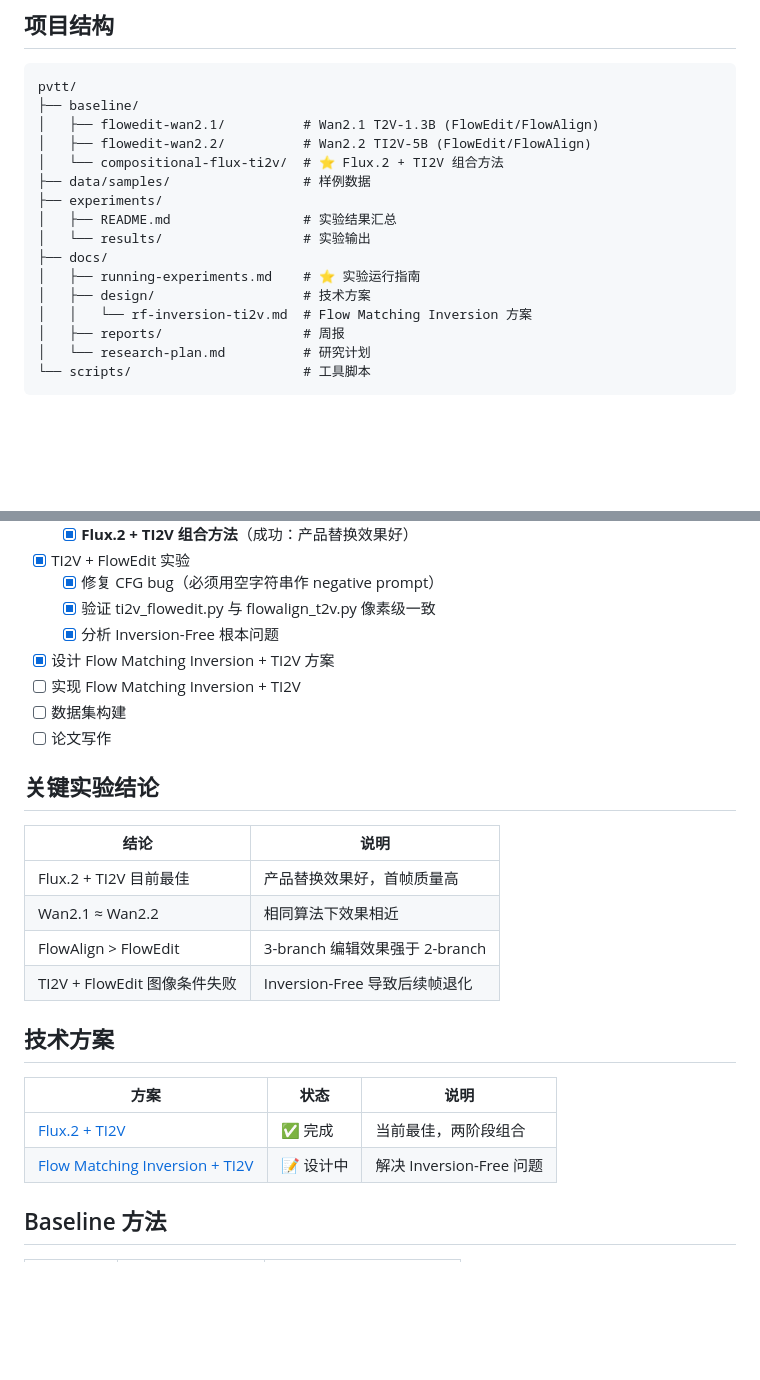
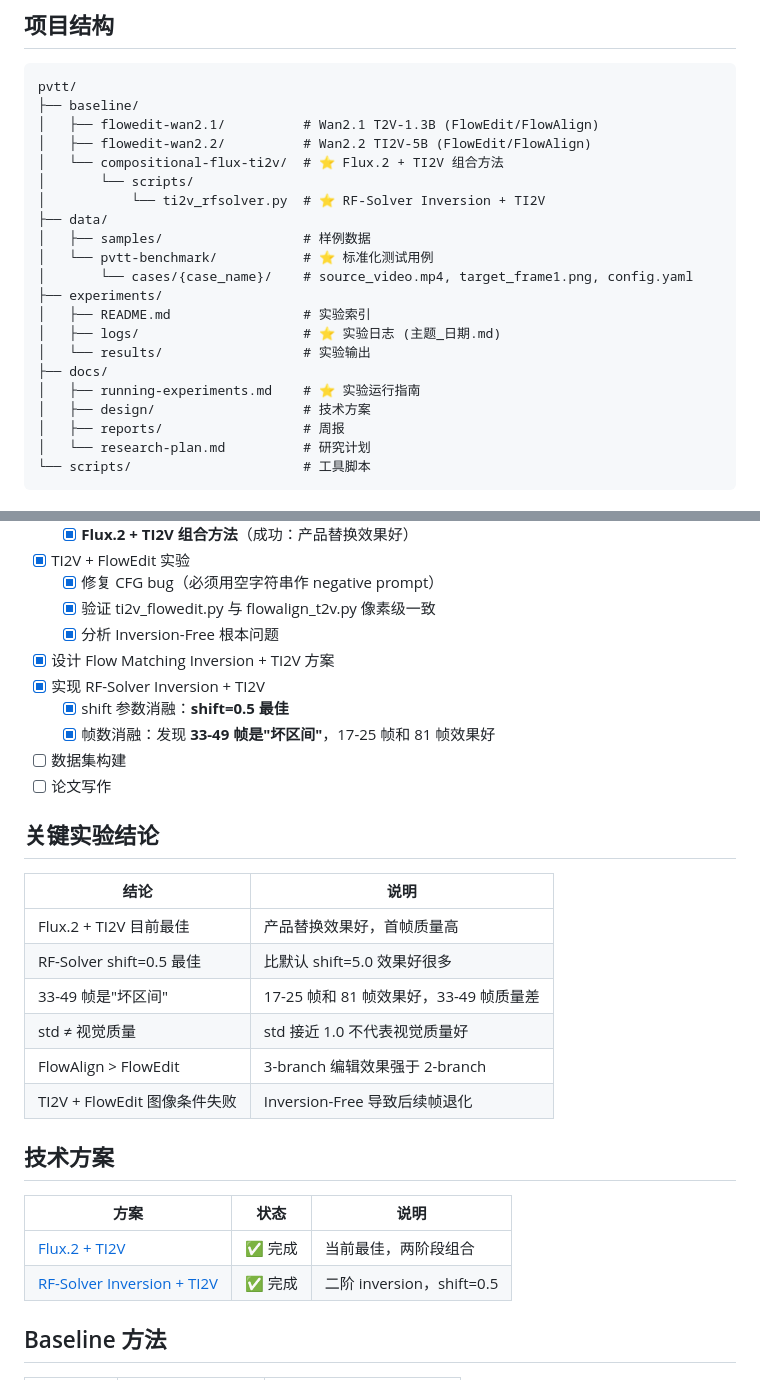
Before and after one commit to Zhiying-Li-dot/MultiModel, a Markdown page: README.md, 2 parts joined by grey strips. GitHub-like rendering; blank space fills up the shorter version.

Commit message:
docs: 更新 README - RF-Solver 实验结论
- 研究进度：RF-Solver Inversion + TI2V 已完成
- 新增结论：shift=0.5 最佳，33-49帧坏区间，std≠质量
- 技术方案：更新状态为已完成
- 项目结构：添加 pvtt-benchmark 和 experiments/logs

Co-Authored-By: Claude Opus 4.5 <noreply@anthropic.com>

```diff
--- a/README.md
+++ b/README.md
@@ -36,14 +36,19 @@ pvtt/
 │   ├── flowedit-wan2.1/          # Wan2.1 T2V-1.3B (FlowEdit/FlowAlign)
 │   ├── flowedit-wan2.2/          # Wan2.2 TI2V-5B (FlowEdit/FlowAlign)
 │   └── compositional-flux-ti2v/  # ⭐ Flux.2 + TI2V 组合方法
-├── data/samples/                 # 样例数据
+│       └── scripts/
+│           └── ti2v_rfsolver.py  # ⭐ RF-Solver Inversion + TI2V
+├── data/
+│   ├── samples/                  # 样例数据
+│   └── pvtt-benchmark/           # ⭐ 标准化测试用例
+│       └── cases/{case_name}/    # source_video.mp4, target_frame1.png, config.yaml
 ├── experiments/
-│   ├── README.md                 # 实验结果汇总
+│   ├── README.md                 # 实验索引
+│   ├── logs/                     # ⭐ 实验日志 (主题_日期.md)
 │   └── results/                  # 实验输出
 ├── docs/
 │   ├── running-experiments.md    # ⭐ 实验运行指南
 │   ├── design/                   # 技术方案
-│   │   └── rf-inversion-ti2v.md  # Flow Matching Inversion 方案
 │   ├── reports/                  # 周报
 │   └── research-plan.md          # 研究计划
 └── scripts/                      # 工具脚本
@@ -61,7 +66,9 @@ pvtt/
   - [x] 验证 ti2v_flowedit.py 与 flowalign_t2v.py 像素级一致
   - [x] 分析 Inversion-Free 根本问题
 - [x] 设计 Flow Matching Inversion + TI2V 方案
-- [ ] 实现 Flow Matching Inversion + TI2V
+- [x] 实现 RF-Solver Inversion + TI2V
+  - [x] shift 参数消融：**shift=0.5 最佳**
+  - [x] 帧数消融：发现 **33-49 帧是"坏区间"**，17-25 帧和 81 帧效果好
 - [ ] 数据集构建
 - [ ] 论文写作
 
@@ -70,7 +77,9 @@ pvtt/
 | 结论 | 说明 |
 |------|------|
 | Flux.2 + TI2V 目前最佳 | 产品替换效果好，首帧质量高 |
-| Wan2.1 ≈ Wan2.2 | 相同算法下效果相近 |
+| RF-Solver shift=0.5 最佳 | 比默认 shift=5.0 效果好很多 |
+| 33-49 帧是"坏区间" | 17-25 帧和 81 帧效果好，33-49 帧质量差 |
+| std ≠ 视觉质量 | std 接近 1.0 不代表视觉质量好 |
 | FlowAlign > FlowEdit | 3-branch 编辑效果强于 2-branch |
 | TI2V + FlowEdit 图像条件失败 | Inversion-Free 导致后续帧退化 |
 
@@ -79,7 +88,7 @@ pvtt/
 | 方案 | 状态 | 说明 |
 |------|------|------|
 | [Flux.2 + TI2V](baseline/compositional-flux-ti2v/) | ✅ 完成 | 当前最佳，两阶段组合 |
-| [Flow Matching Inversion + TI2V](docs/design/rf-inversion-ti2v.md) | 📝 设计中 | 解决 Inversion-Free 问题 |
+| [RF-Solver Inversion + TI2V](baseline/compositional-flux-ti2v/scripts/ti2v_rfsolver.py) | ✅ 完成 | 二阶 inversion，shift=0.5 |
 
 ## Baseline 方法
 
```
